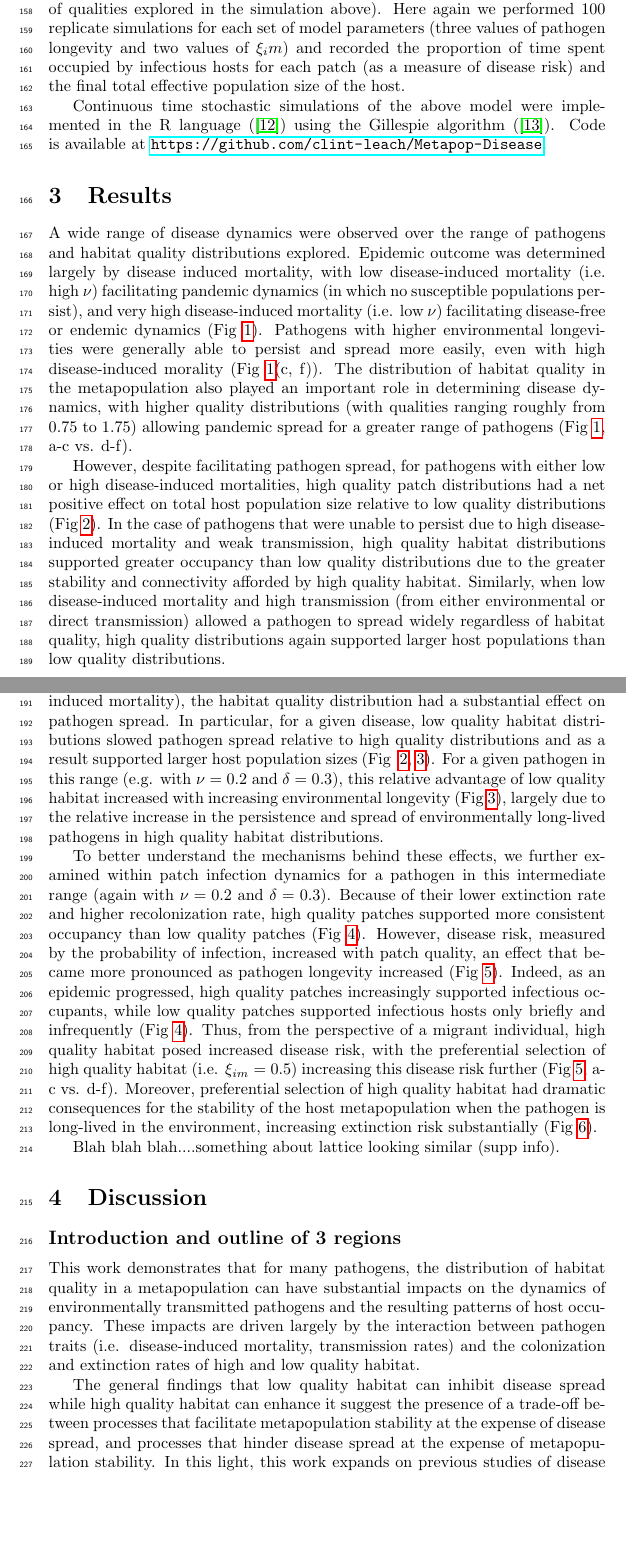
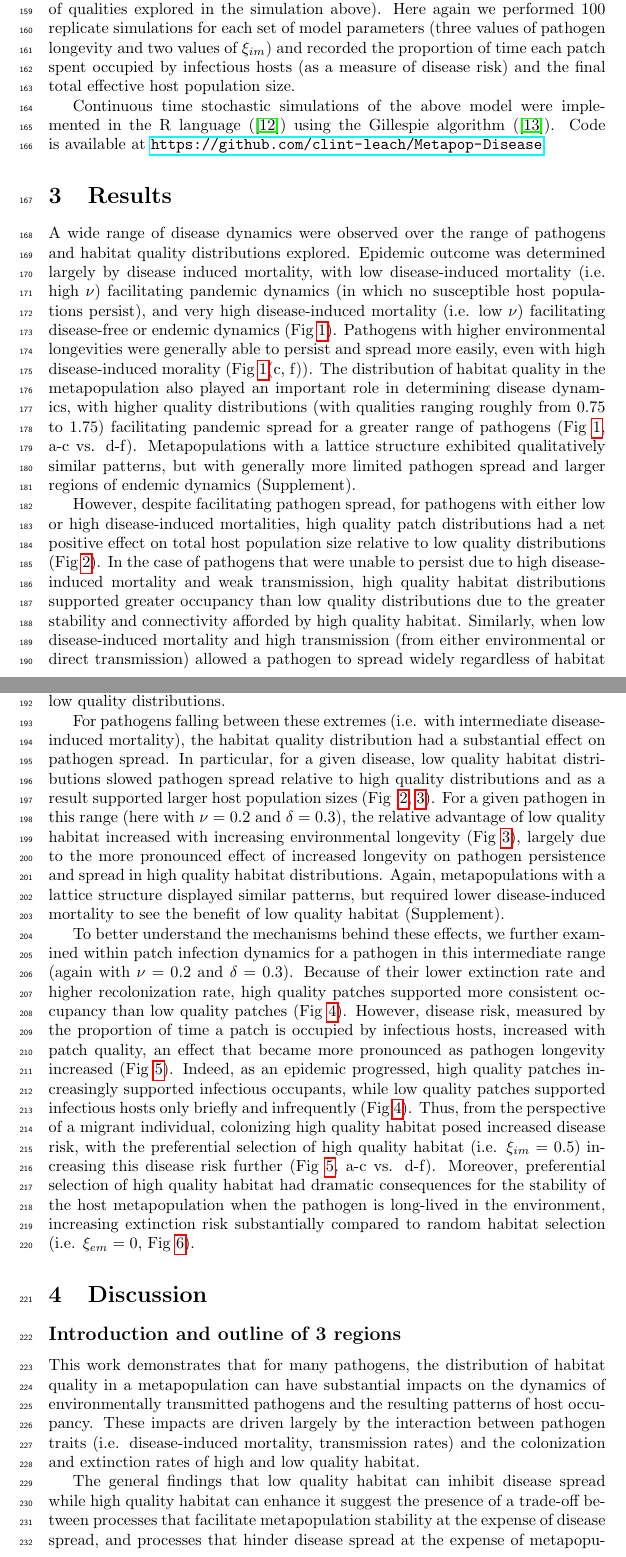
Before and after one commit to clint-leach/Metapop-Disease, a LaTeX paper (Manuscript/manuscript.tex): two parts of pages 5 and 6 of 16, joined at a grey line, cut so that both start at the same text, the shorter picture padded with empty space. Compiled offline with pdfLaTeX.

Commit message:
Clarity edits and supp lattice figures

```diff
--- a/Manuscript/manuscript.tex
+++ b/Manuscript/manuscript.tex
@@ -88,5 +88,5 @@ For each simulation -- 100 replicates for each combination of disease (determine
 
-To more carefully explore the potential for high quality habitat to serve as infectious traps, we performed an additional simulation experiment in which we varied the effect of habitat quality on immigration rate by choosing different values for $\xi_{im}$ (with $\xi_{im} = 0.5$ indicating preference for high quality habitat, and  $\xi_{im} = 0$ indicating migrants that select all patches with equal probability).  To better isolate the effects of habitat preference and its interaction with pathogen longevity in these simulations, we fixed the direct transmission probability ($\delta = 0.3$), disease induced mortality ($\nu = 0.2$), landscape structure (fully connected), and the patch quality distribution (with patches evenly spaced over the full range of qualities explored in the simulation above).  Here again we performed 100 replicate simulations for each set of model parameters (three values of pathogen longevity and two values of $\xi_im$) and recorded the proportion of time spent occupied by infectious hosts for each patch (as a measure of disease risk) and the final total effective population size of the host.
+To more carefully explore the potential for high quality habitat to serve as infectious traps, we performed an additional simulation experiment in which we varied the effect of habitat quality on immigration rate by choosing different values for $\xi_{im}$ (with $\xi_{im} = 0.5$ indicating preference for high quality habitat, and  $\xi_{im} = 0$ indicating migrants that select all patches with equal probability).  To isolate the effects of habitat preference and its interaction with pathogen longevity in these simulations, we fixed the direct transmission probability ($\delta = 0.3$), disease induced mortality ($\nu = 0.2$), landscape structure (fully connected), and the patch quality distribution (with patches evenly spaced over the full range of qualities explored in the simulation above).  Here again we performed 100 replicate simulations for each set of model parameters (three values of pathogen longevity and two values of $\xi_{im}$) and recorded the proportion of time each patch spent occupied by infectious hosts (as a measure of disease risk) and the final total effective host population size.
 
 Continuous time stochastic simulations of the above model were implemented in the R language (\cite{R2014}) using the Gillespie algorithm (\cite{Gillespie1977}).  Code is available at \url{https://github.com/clint-leach/Metapop-Disease}.
 
@@ -94,9 +94,10 @@ Continuous time stochastic simulations of the above model were implemented in th
 \label{results}
 
 A wide range of disease dynamics were observed over the range of pathogens and habitat quality distributions explored.
-Epidemic outcome was determined largely by disease induced mortality, with low disease-induced mortality (i.e. high $\nu$) facilitating pandemic dynamics (in which no susceptible populations persist), and very high disease-induced mortality (i.e. low $\nu$) facilitating disease-free or endemic dynamics (Fig~\ref{endemic}).
+Epidemic outcome was determined largely by disease induced mortality, with low disease-induced mortality (i.e. high $\nu$) facilitating pandemic dynamics (in which no susceptible host populations persist), and very high disease-induced mortality (i.e. low $\nu$) facilitating disease-free or endemic dynamics (Fig~\ref{endemic}).
 Pathogens with higher environmental longevities were generally able to persist and spread more easily, even with high disease-induced morality (Fig~\ref{endemic}(c, f)).
-The distribution of habitat quality in the metapopulation also played an important role in determining disease dynamics, with higher quality distributions (with qualities ranging roughly from 0.75 to 1.75) allowing pandemic spread for a greater range of pathogens (Fig~\ref{endemic}, a-c vs. d-f).
+The distribution of habitat quality in the metapopulation also played an important role in determining disease dynamics, with higher quality distributions (with qualities ranging roughly from 0.75 to 1.75) facilitating pandemic spread for a greater range of pathogens (Fig~\ref{endemic}, a-c vs. d-f).
+Metapopulations with a lattice structure exhibited qualitatively similar patterns, but with generally more limited pathogen spread and larger regions of endemic dynamics (Supplement).
 
 However, despite facilitating pathogen spread, for pathogens with either low or high disease-induced mortalities, high quality patch distributions had a net positive effect on total host population size relative to low quality distributions (Fig~\ref{highvlow}).
 In the case of pathogens that were unable to persist due to high disease-induced mortality and weak transmission, high quality habitat distributions supported greater occupancy than low quality distributions due to the greater stability and connectivity afforded by high quality habitat.
@@ -104,18 +105,15 @@ Similarly, when low disease-induced mortality and high transmission (from either
 
 For pathogens falling between these extremes (i.e. with intermediate disease-induced mortality), the habitat quality distribution had a substantial effect on pathogen spread.
 In particular, for a given disease, low quality habitat distributions slowed pathogen spread relative to high quality distributions and as a result supported larger host population sizes (Fig ~\ref{highvlow}, \ref{popsizes}).
-For a given pathogen in this range (e.g. with $\nu = 0.2$ and $\delta = 0.3$), this relative advantage of low quality habitat increased with increasing environmental longevity (Fig~\ref{popsizes}), largely due to the relative increase in the persistence and spread of environmentally long-lived pathogens in high quality habitat distributions.
+For a given pathogen in this range (here with $\nu = 0.2$ and $\delta = 0.3$), the relative advantage of low quality habitat increased with increasing environmental longevity (Fig~\ref{popsizes}), largely due to the more pronounced effect of increased longevity on pathogen persistence and spread in high quality habitat distributions.
+Again, metapopulations with a lattice structure displayed similar patterns, but required lower disease-induced mortality to see the benefit of low quality habitat (Supplement).
 
 To better understand the mechanisms behind these effects, we further examined within patch infection dynamics for a pathogen in this intermediate range (again with $\nu = 0.2$ and $\delta = 0.3$).
 Because of their lower extinction rate and higher recolonization rate, high quality patches supported more consistent occupancy than low quality patches (Fig~\ref{simvis}).
-However, disease risk, measured by the probability of infection, increased with patch quality, an effect that became more pronounced as pathogen longevity increased (Fig~\ref{pinfection}).
+However, disease risk, measured by the proportion of time a patch is occupied by infectious hosts, increased with patch quality, an effect that became more pronounced as pathogen longevity increased (Fig~\ref{pinfection}).
 Indeed, as an epidemic progressed, high quality patches increasingly supported infectious occupants, while low quality patches supported infectious hosts only briefly and infrequently (Fig~\ref{simvis}).
-Thus, from the perspective of a migrant individual, high quality habitat posed increased disease risk, with the preferential selection of high quality habitat (i.e. $\xi_{im} = 0.5$) increasing this disease risk further (Fig~\ref{pinfection}, a-c vs. d-f).
-Moreover, preferential selection of high quality habitat had dramatic consequences for the stability of the host metapopulation when the pathogen is long-lived in the environment, increasing extinction risk substantially (Fig~\ref{pext}).
-
-Blah blah blah....something about lattice looking similar (supp info).
-
-
+Thus, from the perspective of a migrant individual, colonizing high quality habitat posed increased disease risk, with the preferential selection of high quality habitat (i.e. $\xi_{im} = 0.5$) increasing this disease risk further (Fig~\ref{pinfection}, a-c vs. d-f).
+Moreover, preferential selection of high quality habitat had dramatic consequences for the stability of the host metapopulation when the pathogen is long-lived in the environment, increasing extinction risk substantially compared to random habitat selection (i.e. $\xi_{em} = 0$, Fig~\ref{pext}).
 
 \section{Discussion}
 \label{discussion}
```
Also changed, not shown: Manuscript/manuscript.tex (18 more changed lines), 2 other files.
